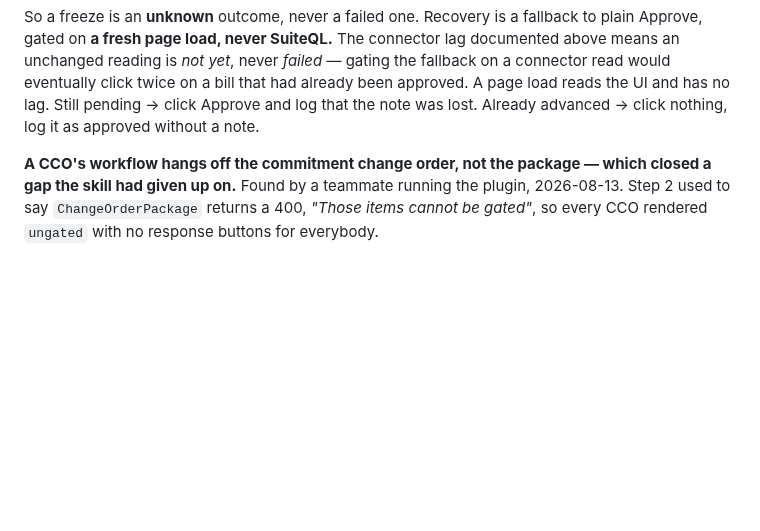
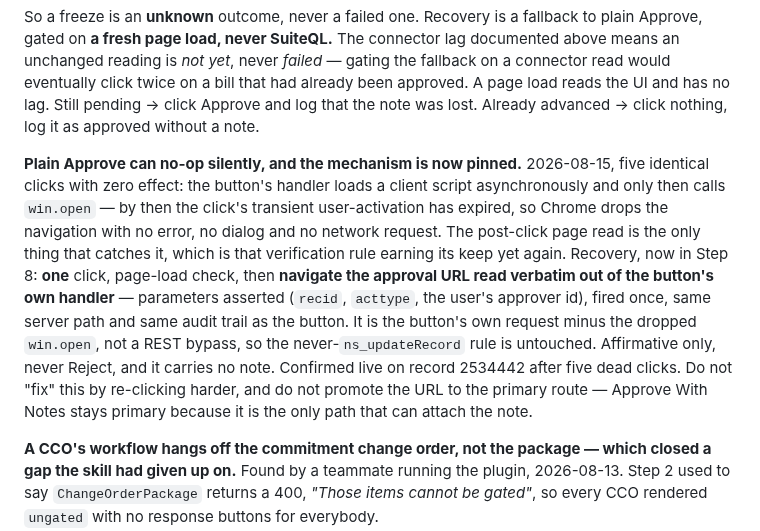
Before and after one commit to ssemwal-cdc/claude-sharables, a Markdown page: CLAUDE.md, the part around the change. Rendered like a GitHub page; blank space fills up the shorter version.

```diff
--- a/CLAUDE.md
+++ b/CLAUDE.md
@@ -418,6 +418,22 @@ the fallback on a connector read would eventually click twice on a bill that had
 already been approved. A page load reads the UI and has no lag. Still pending →
 click Approve and log that the note was lost. Already advanced → click nothing,
 log it as approved without a note.
+
+**Plain Approve can no-op silently, and the mechanism is now pinned.** 2026-08-15,
+five identical clicks with zero effect: the button's handler loads a client script
+asynchronously and only then calls `win.open` — by then the click's transient
+user-activation has expired, so Chrome drops the navigation with no error, no
+dialog and no network request. The post-click page read is the only thing that
+catches it, which is that verification rule earning its keep yet again. Recovery,
+now in Step 8: **one** click, page-load check, then **navigate the approval URL
+read verbatim out of the button's own handler** — parameters asserted (`recid`,
+`acttype`, the user's approver id), fired once, same server path and same audit
+trail as the button. It is the button's own request minus the dropped `win.open`,
+not a REST bypass, so the never-`ns_updateRecord` rule is untouched. Affirmative
+only, never Reject, and it carries no note. Confirmed live on record 2534442
+after five dead clicks. Do not "fix" this by re-clicking harder, and do not
+promote the URL to the primary route — Approve With Notes stays primary because
+it is the only path that can attach the note.
 
 **A CCO's workflow hangs off the commitment change order, not the package — which
 closed a gap the skill had given up on.** Found by a teammate running the plugin,
```
Also changed, not shown: prose.md (+20 -1 lines), 1 other file.
